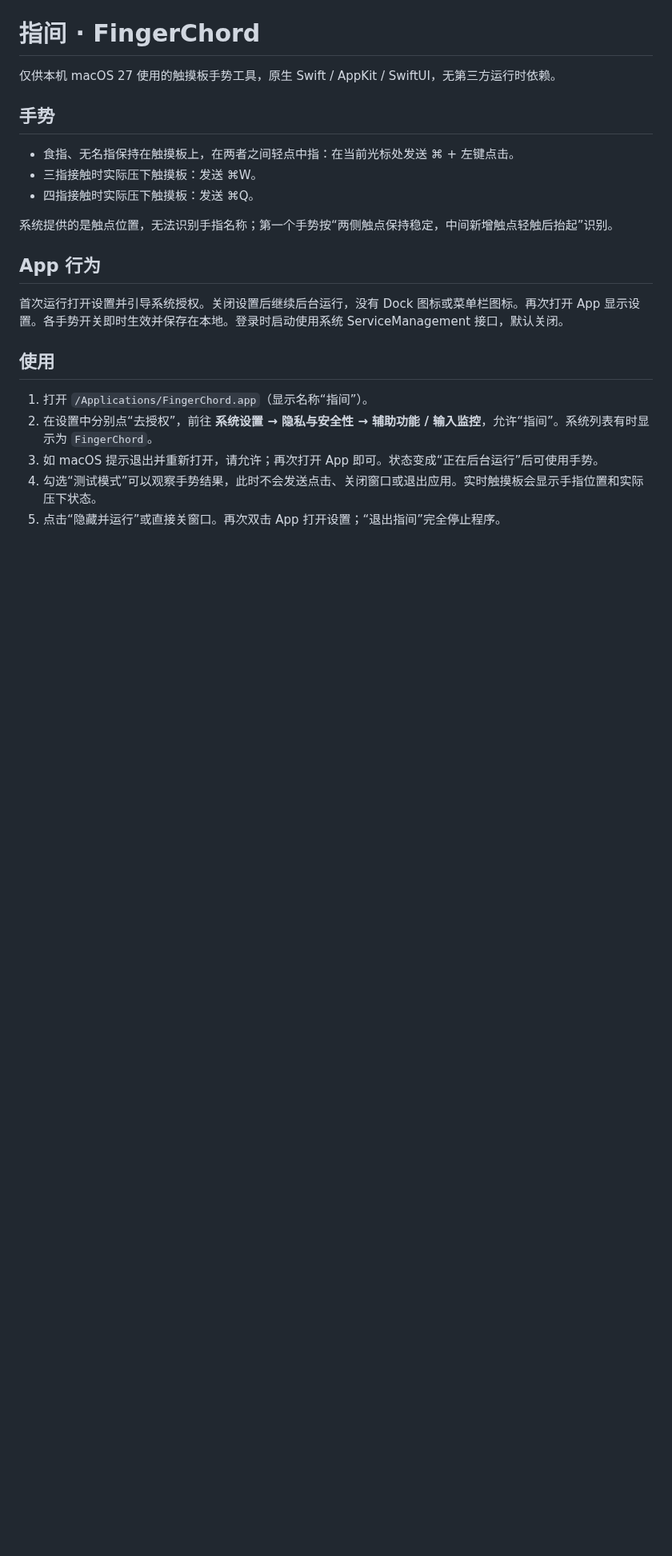
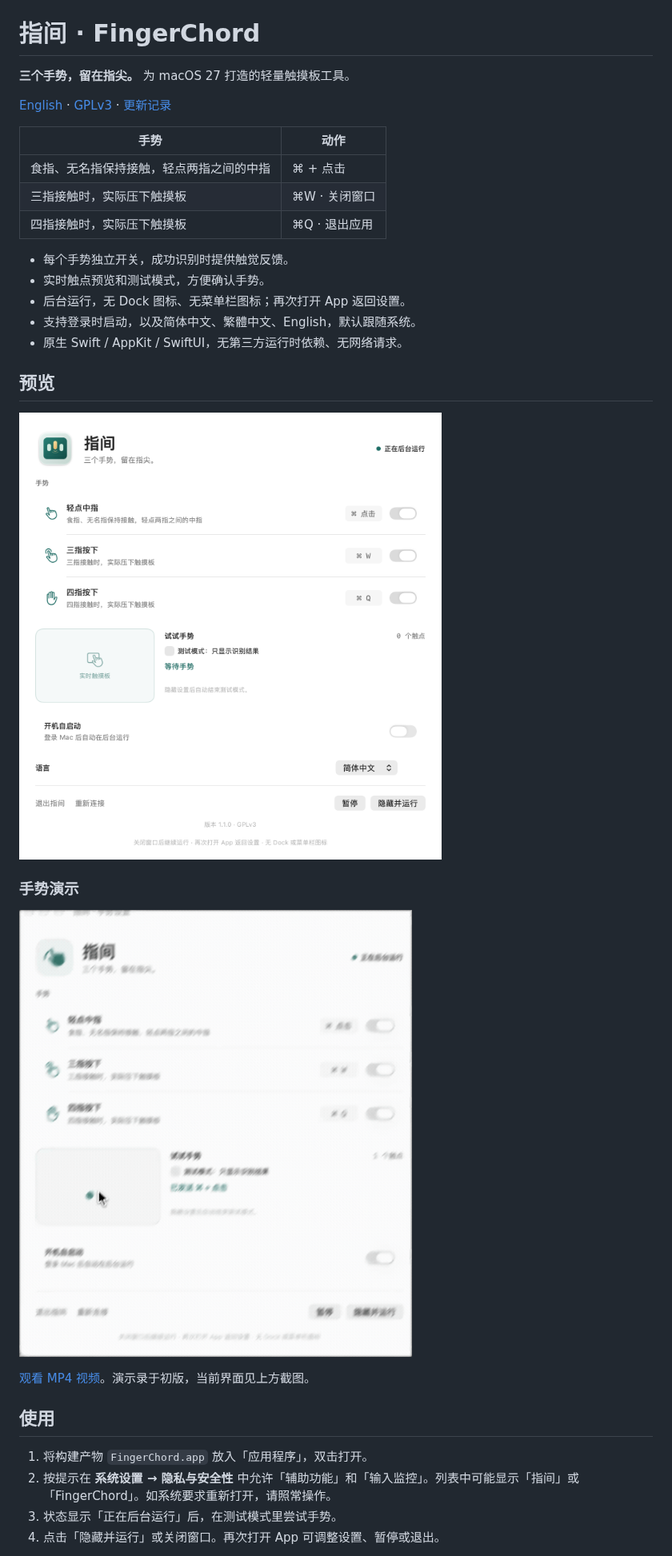
Before and after one commit to heruoxin/FingerChord.app, a Markdown page: README.md, the part around one of its changes. Shown at 80% size. Drawn GitHub-style; pictures changed too: docs/media/fingerchord-demo.gif (added), docs/media/settings-zh-Hans.png (added); blank space fills up the shorter version.

Commit message:
Prepare bilingual release documentation, media and verification workflows

```diff
--- a/README.md
+++ b/README.md
@@ -1,24 +3,35 @@
 # 指间 · FingerChord
 
-仅供本机 macOS 27 使用的触摸板手势工具，原生 Swift / AppKit / SwiftUI，无第三方运行时依赖。
+**三个手势，留在指尖。** 为 macOS 27 打造的轻量触摸板工具。
 
-## 手势
+[English](README.en.md) · [GPLv3](LICENSE) · [更新记录](CHANGELOG.md)
 
-- 食指、无名指保持在触摸板上，在两者之间轻点中指：在当前光标处发送 ⌘ + 左键点击。
-- 三指接触时实际压下触摸板：发送 ⌘W。
-- 四指接触时实际压下触摸板：发送 ⌘Q。
+| 手势 | 动作 |
+| --- | --- |
+| 食指、无名指保持接触，轻点两指之间的中指 | ⌘ + 点击 |
+| 三指接触时，实际压下触摸板 | ⌘W · 关闭窗口 |
+| 四指接触时，实际压下触摸板 | ⌘Q · 退出应用 |
 
-系统提供的是触点位置，无法识别手指名称；第一个手势按“两侧触点保持稳定，中间新增触点轻触后抬起”识别。
+- 每个手势独立开关，成功识别时提供触觉反馈。
+- 实时触点预览和测试模式，方便确认手势。
+- 后台运行，无 Dock 图标、无菜单栏图标；再次打开 App 返回设置。
+- 支持登录时启动，以及简体中文、繁體中文、English，默认跟随系统。
+- 原生 Swift / AppKit / SwiftUI，无第三方运行时依赖、无网络请求。
 
-## App 行为
+## 预览
 
-首次运行打开设置并引导系统授权。关闭设置后继续后台运行，没有 Dock 图标或菜单栏图标。再次打开 App 显示设置。各手势开关即时生效并保存在本地。登录时启动使用系统 ServiceManagement 接口，默认关闭。
+<img src="docs/media/settings-zh-Hans.png" width="680" alt="指间设置：手势、触点测试、登录启动和语言选择">
+
+### 手势演示
+
+[![手势演示](docs/media/fingerchord-demo.gif)](docs/media/fingerchord-demo.mp4)
+
+[观看 MP4 视频](docs/media/fingerchord-demo.mp4)。演示录于初版，当前界面见上方截图。
 
 ## 使用
 
-1. 打开 `/Applications/FingerChord.app`（显示名称“指间”）。
-2. 在设置中分别点“去授权”，前往 **系统设置 → 隐私与安全性 → 辅助功能 / 输入监控**，允许“指间”。系统列表有时显示为 `FingerChord`。
-3. 如 macOS 提示退出并重新打开，请允许；再次打开 App 即可。状态变成“正在后台运行”后可使用手势。
-4. 勾选“测试模式”可以观察手势结果，此时不会发送点击、关闭窗口或退出应用。实时触摸板会显示手指位置和实际压下状态。
-5. 点击“隐藏并运行”或直接关窗口。再次双击 App 打开设置；“退出指间”完全停止程序。
+1. 将构建产物 `FingerChord.app` 放入「应用程序」，双击打开。
+2. 按提示在 **系统设置 → 隐私与安全性** 中允许「辅助功能」和「输入监控」。列表中可能显示「指间」或「FingerChord」。如系统要求重新打开，请照常操作。
+3. 状态显示「正在后台运行」后，在测试模式里尝试手势。
+4. 点击「隐藏并运行」或关闭窗口。再次打开 App 可调整设置、暂停或退出。
 
```
Also changed, not shown: other parts of README.md (+45 -47 lines), .github/ISSUE_TEMPLATE/bug_report.md (added, +21 -0 lines), .github/pull_request_template.md (added, +7 -0 lines), ACKNOWLEDGMENTS.md (added, +62 -0 lines), CHANGELOG.md (added, +21 -0 lines), CONTRIBUTING.md (added, +23 -0 lines), README.en.md (added, +69 -0 lines), docs/DEVELOPMENT.md (added, +100 -0 lines), docs/ORIGINAL_PROMPT.md (added, +18 -0 lines), docs/media/README.md (added, +7 -0 lines), docs/media/settings-en.png (added), 6 other files.
